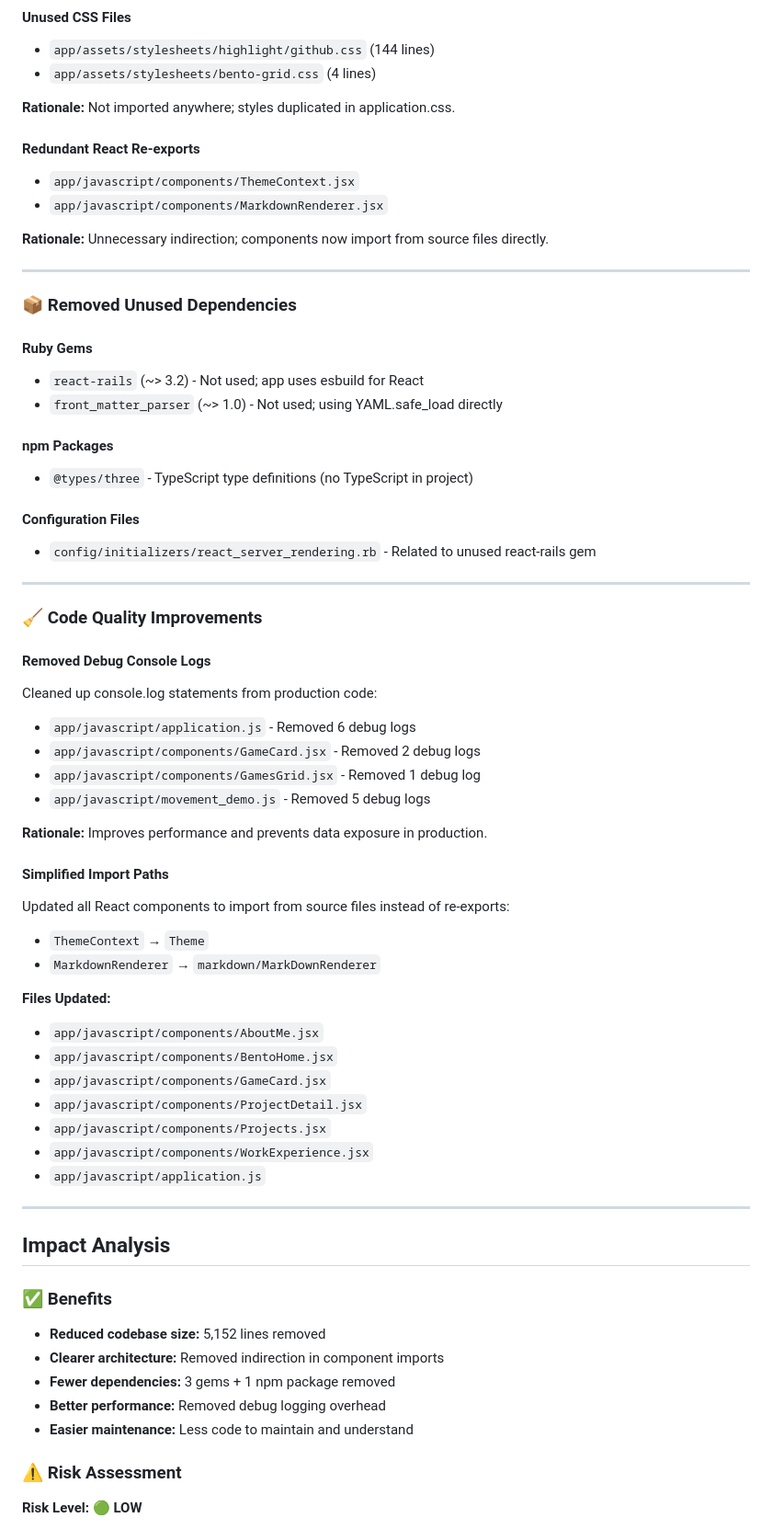
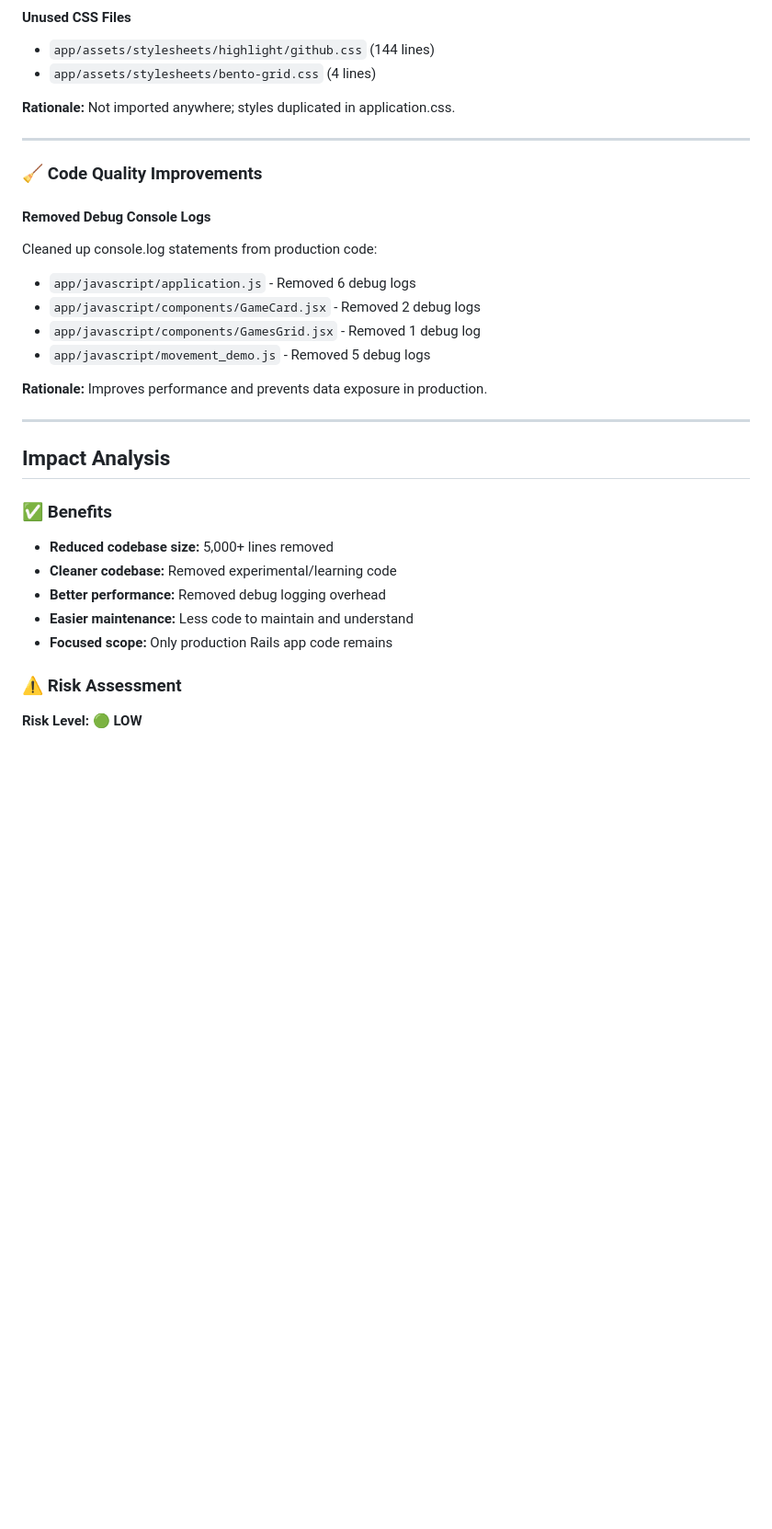
Before and after one commit to frogr/austn, a Markdown page: PR_DESCRIPTION.md, the part around the change printed below. Shown: that part at 92% size. Drawn GitHub-style; blank space fills up the shorter version.

```diff
--- a/PR_DESCRIPTION.md
+++ b/PR_DESCRIPTION.md
@@ -27,26 +27,6 @@ Principal engineer-level code review and cleanup that removes **5,152 lines** of
 
 **Rationale:** Not imported anywhere; styles duplicated in application.css.
 
-#### Redundant React Re-exports
-- `app/javascript/components/ThemeContext.jsx`
-- `app/javascript/components/MarkdownRenderer.jsx`
-
-**Rationale:** Unnecessary indirection; components now import from source files directly.
-
----
-
-### 📦 Removed Unused Dependencies
-
-#### Ruby Gems
-- `react-rails` (~> 3.2) - Not used; app uses esbuild for React
-- `front_matter_parser` (~> 1.0) - Not used; using YAML.safe_load directly
-
-#### npm Packages
-- `@types/three` - TypeScript type definitions (no TypeScript in project)
-
-#### Configuration Files
-- `config/initializers/react_server_rendering.rb` - Related to unused react-rails gem
-
 ---
 
 ### 🧹 Code Quality Improvements
@@ -60,30 +40,16 @@ Cleaned up console.log statements from production code:
 
 **Rationale:** Improves performance and prevents data exposure in production.
 
-#### Simplified Import Paths
-Updated all React components to import from source files instead of re-exports:
-- `ThemeContext` → `Theme`
-- `MarkdownRenderer` → `markdown/MarkDownRenderer`
-
-**Files Updated:**
-- `app/javascript/components/AboutMe.jsx`
-- `app/javascript/components/BentoHome.jsx`
-- `app/javascript/components/GameCard.jsx`
-- `app/javascript/components/ProjectDetail.jsx`
-- `app/javascript/components/Projects.jsx`
-- `app/javascript/components/WorkExperience.jsx`
-- `app/javascript/application.js`
-
 ---
 
 ## Impact Analysis
 
 ### ✅ Benefits
-- **Reduced codebase size:** 5,152 lines removed
-- **Clearer architecture:** Removed indirection in component imports
-- **Fewer dependencies:** 3 gems + 1 npm package removed
+- **Reduced codebase size:** 5,000+ lines removed
+- **Cleaner codebase:** Removed experimental/learning code
 - **Better performance:** Removed debug logging overhead
 - **Easier maintenance:** Less code to maintain and understand
+- **Focused scope:** Only production Rails app code remains
 
 ### ⚠️ Risk Assessment
 **Risk Level:** 🟢 **LOW**
```
Also changed, not shown: other parts of PR_DESCRIPTION.md (+29 -22 lines).
